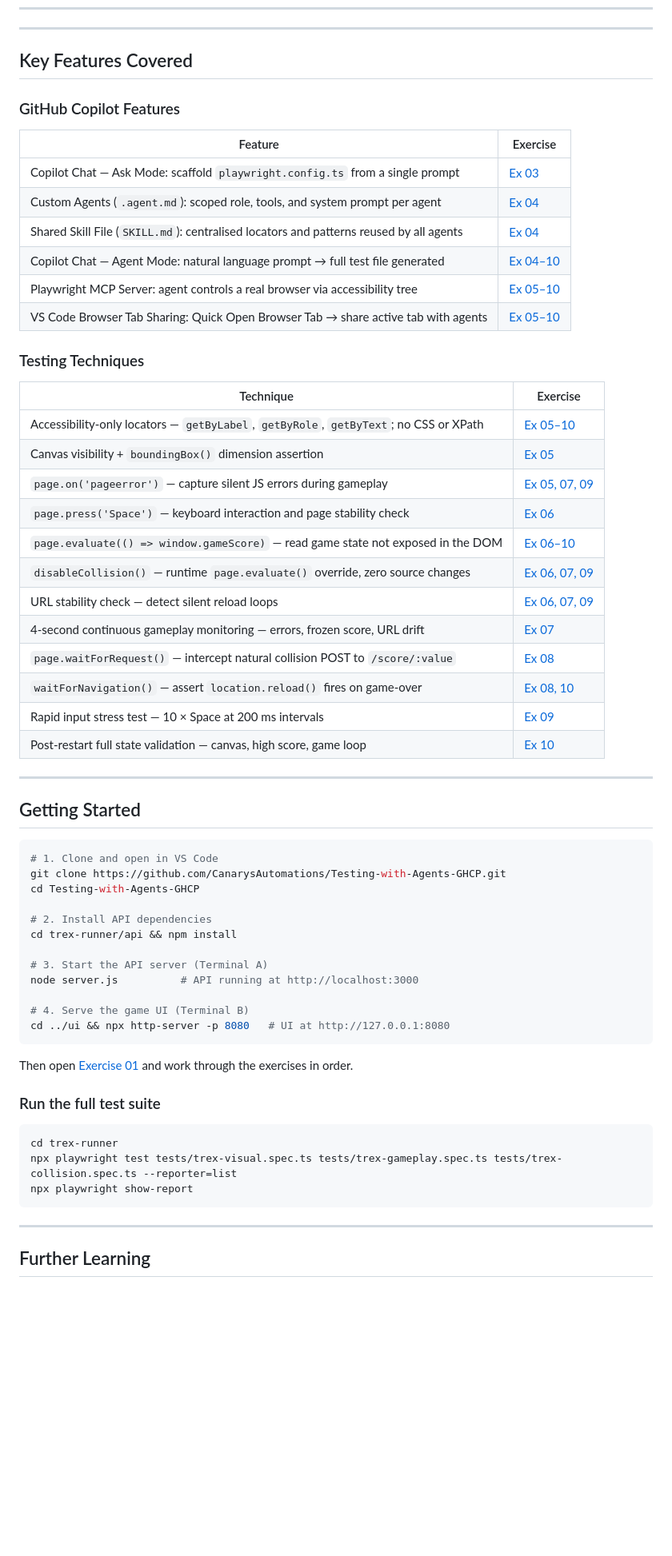
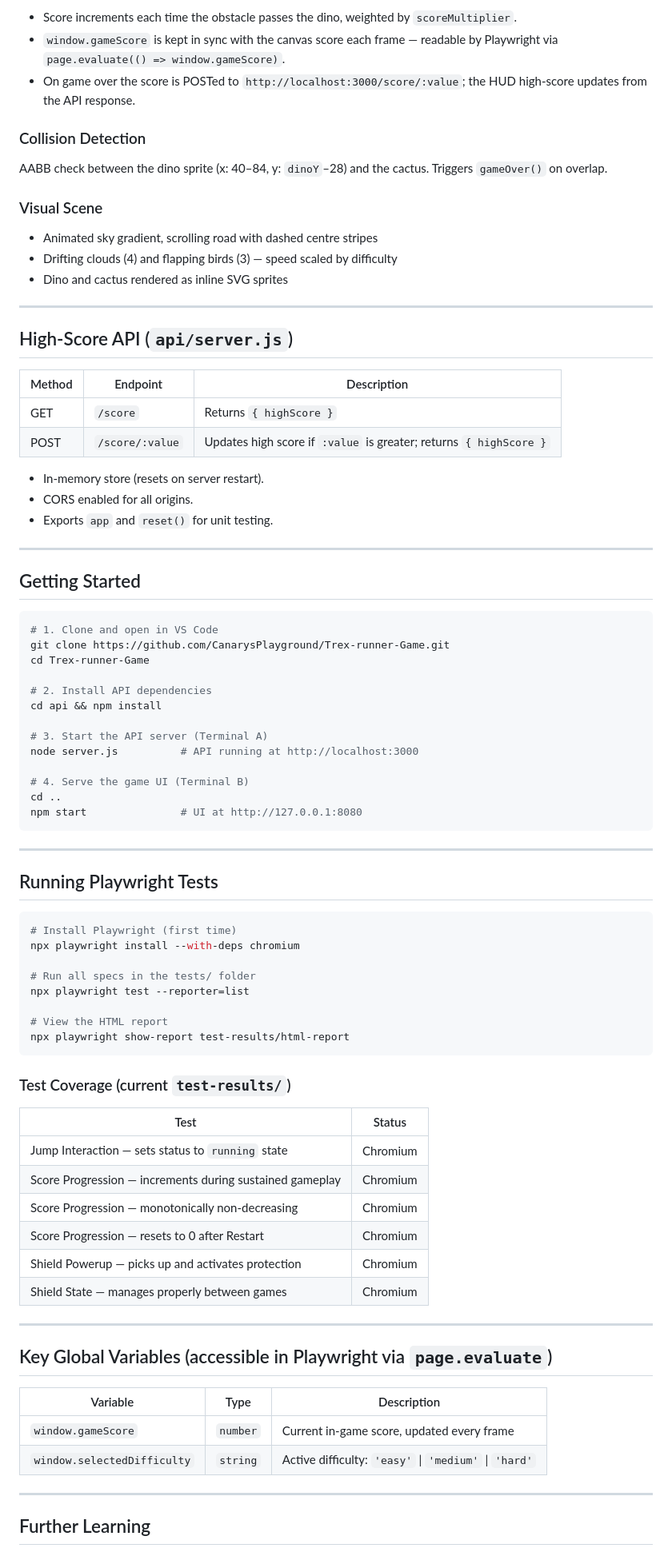
Before and after one commit to CanarysPlayground/Trex-runner-Game, a Markdown page: README.md, the part around one of its changes. Shown at 80% size. Drawn GitHub-style; blank space fills up the shorter version.

Commit message:
Update README.md for T-Rex Runner project: enhance overview, clarify prerequisites, and add game features
Co-authored-by: Copilot <copilot@github.com>

````diff
--- a/README.md
+++ b/README.md
@@ -31,36 +73,29 @@ An automated Playwright test suite for the **T-Rex Runner** — a browser-based
+- Score increments each time the obstacle passes the dino, weighted by `scoreMultiplier`.
+- `window.gameScore` is kept in sync with the canvas score each frame — readable by Playwright via `page.evaluate(() => window.gameScore)`.
+- On game over the score is POSTed to `http://localhost:3000/score/:value`; the HUD high-score updates from the API response.
+
+### Collision Detection
+
+AABB check between the dino sprite (x: 40–84, y: `dinoY`–28) and the cactus. Triggers `gameOver()` on overlap.
+
+### Visual Scene
+
+- Animated sky gradient, scrolling road with dashed centre stripes
+- Drifting clouds (4) and flapping birds (3) — speed scaled by difficulty
+- Dino and cactus rendered as inline SVG sprites
 
 ---
 
-## Key Features Covered
+## High-Score API (`api/server.js`)
 
-### GitHub Copilot Features
+| Method | Endpoint | Description |
+|--------|----------|-------------|
+| GET | `/score` | Returns `{ highScore }` |
+| POST | `/score/:value` | Updates high score if `:value` is greater; returns `{ highScore }` |
 
-| Feature | Exercise |
-|---------|----------|
-| Copilot Chat — Ask Mode: scaffold `playwright.config.ts` from a single prompt | [Ex 03](workshop-automation/exercise-03-initialize-playwright.md) |
-| Custom Agents (`.agent.md`): scoped role, tools, and system prompt per agent | [Ex 04](workshop-automation/exercise-04-create-agents.md) |
-| Shared Skill File (`SKILL.md`): centralised locators and patterns reused by all agents | [Ex 04](workshop-automation/exercise-04-create-agents.md) |
-| Copilot Chat — Agent Mode: natural language prompt → full test file generated | [Ex 04–10](workshop-automation/exercise-04-create-agents.md) |
-| Playwright MCP Server: agent controls a real browser via accessibility tree | [Ex 05–10](workshop-automation/exercise-05-game-launch.md) |
-| VS Code Browser Tab Sharing: Quick Open Browser Tab → share active tab with agents | [Ex 05–10](workshop-automation/exercise-05-game-launch.md) |
-
-### Testing Techniques
-
-| Technique | Exercise |
-|-----------|----------|
-| Accessibility-only locators — `getByLabel`, `getByRole`, `getByText`; no CSS or XPath | [Ex 05–10](workshop-automation/exercise-05-game-launch.md) |
-| Canvas visibility + `boundingBox()` dimension assertion | [Ex 05](workshop-automation/exercise-05-game-launch.md) |
-| `page.on('pageerror')` — capture silent JS errors during gameplay | [Ex 05, 07, 09](workshop-automation/exercise-07-continuous-gameplay.md) |
-| `page.press('Space')` — keyboard interaction and page stability check | [Ex 06](workshop-automation/exercise-06-keyboard-interaction.md) |
-| `page.evaluate(() => window.gameScore)` — read game state not exposed in the DOM | [Ex 06–10](workshop-automation/exercise-06-keyboard-interaction.md) |
-| `disableCollision()` — runtime `page.evaluate()` override, zero source changes | [Ex 06, 07, 09](workshop-automation/exercise-06-keyboard-interaction.md) |
-| URL stability check — detect silent reload loops | [Ex 06, 07, 09](workshop-automation/exercise-07-continuous-gameplay.md) |
-| 4-second continuous gameplay monitoring — errors, frozen score, URL drift | [Ex 07](workshop-automation/exercise-07-continuous-gameplay.md) |
-| `page.waitForRequest()` — intercept natural collision POST to `/score/:value` | [Ex 08](workshop-automation/exercise-08-collision-restart.md) |
-| `waitForNavigation()` — assert `location.reload()` fires on game-over | [Ex 08, 10](workshop-automation/exercise-08-collision-restart.md) |
-| Rapid input stress test — 10 × Space at 200 ms intervals | [Ex 09](workshop-automation/exercise-09-multiple-jumps.md) |
-| Post-restart full state validation — canvas, high score, game loop | [Ex 10](workshop-automation/exercise-10-canvas-after-restart.md) |
-
+- In-memory store (resets on server restart).
+- CORS enabled for all origins.
+- Exports `app` and `reset()` for unit testing.
 
 ---
 
@@ -68,28 +103,54 @@ An automated Playwright test suite for the **T-Rex Runner** — a browser-based
 
 ```bash
 # 1. Clone and open in VS Code
-git clone https://github.com/CanarysAutomations/Testing-with-Agents-GHCP.git
-cd Testing-with-Agents-GHCP
+git clone https://github.com/CanarysPlayground/Trex-runner-Game.git
+cd Trex-runner-Game
 
 # 2. Install API dependencies
-cd trex-runner/api && npm install
+cd api && npm install
 
 # 3. Start the API server (Terminal A)
 node server.js          # API running at http://localhost:3000
 
 # 4. Serve the game UI (Terminal B)
-cd ../ui && npx http-server -p 8080   # UI at http://127.0.0.1:8080
+cd ..
+npm start               # UI at http://127.0.0.1:8080
 ```
 
-Then open [Exercise 01](workshop-automation/exercise-01-setup-and-copilot.md) and work through the exercises in order.
+---
 
-### Run the full test suite
+## Running Playwright Tests
 
 ```bash
-cd trex-runner
-npx playwright test tests/trex-visual.spec.ts tests/trex-gameplay.spec.ts tests/trex-collision.spec.ts --reporter=list
-npx playwright show-report
+# Install Playwright (first time)
+npx playwright install --with-deps chromium
+
+# Run all specs in the tests/ folder
+npx playwright test --reporter=list
+
+# View the HTML report
+npx playwright show-report test-results/html-report
 ```
+
+### Test Coverage (current `test-results/`)
+
+| Test | Status |
+|------|--------|
+| Jump Interaction — sets status to `running` state | Chromium |
+| Score Progression — increments during sustained gameplay | Chromium |
+| Score Progression — monotonically non-decreasing | Chromium |
+| Score Progression — resets to 0 after Restart | Chromium |
+| Shield Powerup — picks up and activates protection | Chromium |
+| Shield State — manages properly between games | Chromium |
+
+---
+
+## Key Global Variables (accessible in Playwright via `page.evaluate`)
+
+| Variable | Type | Description |
+|----------|------|-------------|
+| `window.gameScore` | `number` | Current in-game score, updated every frame |
+| `window.selectedDifficulty` | `string` | Active difficulty: `'easy'` \| `'medium'` \| `'hard'` |
 
 ---
 
````
Also changed, not shown: other parts of README.md (+51 -8 lines).
